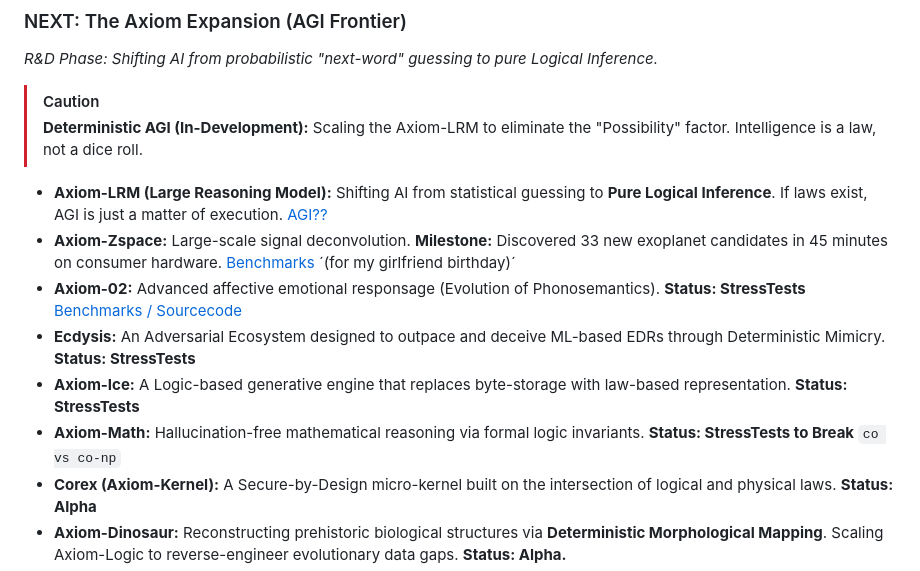
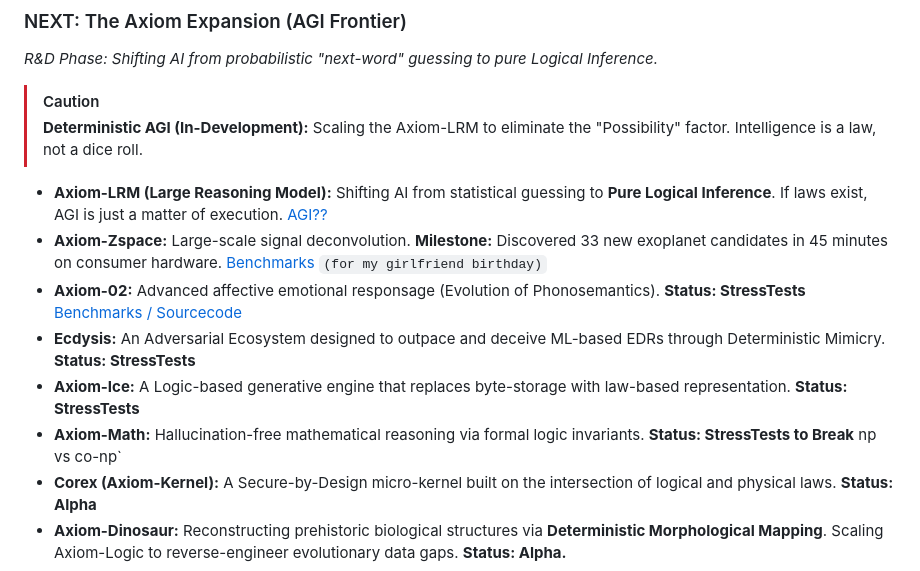
Before and after one commit to Zierax/Zierax, a Markdown page: README.md, the part around the change. Drawn GitHub-style.

```diff
--- a/README.md
+++ b/README.md
@@ -41,11 +41,11 @@
 > **Deterministic AGI (In-Development):** Scaling the Axiom-LRM to eliminate the "Possibility" factor. Intelligence is a law, not a dice roll.
 
 * **Axiom-LRM (Large Reasoning Model):** Shifting AI from statistical guessing to **Pure Logical Inference**. If laws exist, AGI is just a matter of execution. [AGI??](https://github.com/Zierax/Axiom-LRM)
-* **Axiom-Zspace:** Large-scale signal deconvolution. **Milestone:** Discovered 33 new exoplanet candidates in 45 minutes on consumer hardware. [Benchmarks](https://github.com/Zierax/Axiom-Zspace) ´(for my girlfriend birthday)´
+* **Axiom-Zspace:** Large-scale signal deconvolution. **Milestone:** Discovered 33 new exoplanet candidates in 45 minutes on consumer hardware. [Benchmarks](https://github.com/Zierax/Axiom-Zspace) `(for my girlfriend birthday)`
 * **Axiom-02:** Advanced affective emotional responsage (Evolution of Phonosemantics). **Status: StressTests** [Benchmarks / Sourcecode](https://github.com/Zierax/Axiom-02)
 * **Ecdysis:** An Adversarial Ecosystem designed to outpace and deceive ML-based EDRs through Deterministic Mimicry. **Status: StressTests**
 * **Axiom-Ice:** A Logic-based generative engine that replaces byte-storage with law-based representation. **Status: StressTests**
-* **Axiom-Math:** Hallucination-free mathematical reasoning via formal logic invariants. **Status: StressTests to Break** `co vs co-np`
+* **Axiom-Math:** Hallucination-free mathematical reasoning via formal logic invariants. **Status: StressTests to Break** np vs co-np`
 * **Corex (Axiom-Kernel):** A Secure-by-Design micro-kernel built on the intersection of logical and physical laws. **Status: Alpha**
 * **Axiom-Dinosaur:** Reconstructing prehistoric biological structures via **Deterministic Morphological Mapping**. Scaling Axiom-Logic to reverse-engineer evolutionary data gaps. **Status: Alpha.**
 * **Axiom-Bio:** Protein folding and genomic sequence deconvolution. Targeted at **Zero-Hallucination protein synthesis** by treating amino acids as logical variables. **Status: Alpha.**
```
